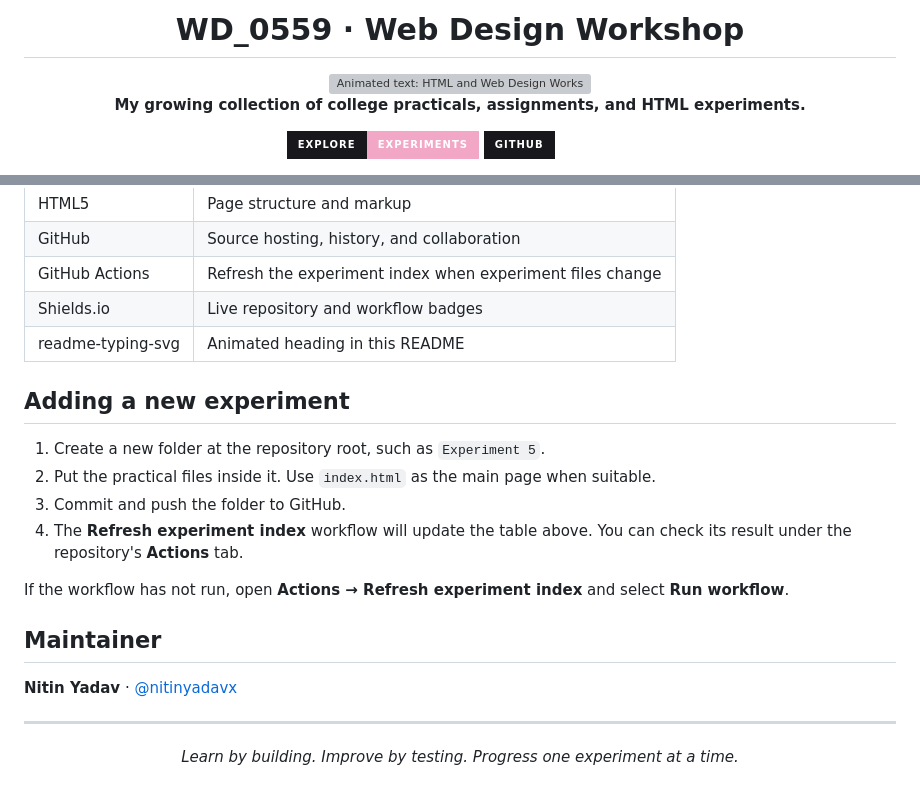
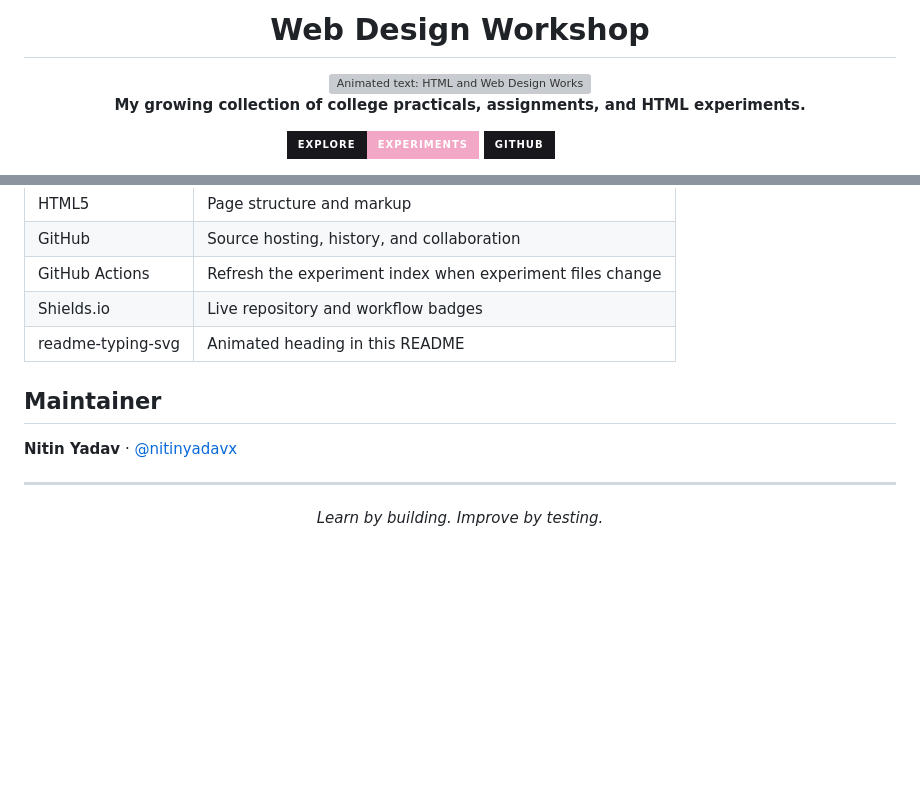
Before and after one commit to nitinyadavx/WD_0559, a Markdown page: README.md, 2 parts joined by grey strips. GitHub-like rendering; badges without logos; blank space fills up the shorter version; grey boxes are pictures that could not be loaded.

```diff
--- a/README.md
+++ b/README.md
@@ -1,6 +1,6 @@
 <div align="center">
 
-# WD_0559 · Web Design Workshop
+# Web Design Workshop
 
 <img src="https://readme-typing-svg.demolab.com?font=JetBrains+Mono&weight=600&size=22&duration=2600&pause=850&color=F2A7C6&center=true&vCenter=true&repeat=true&width=700&height=55&lines=HTML+%26+Web+Design+Workshop;College+Assignments+%26+Practical+Experiments;Learning+by+building%2C+one+page+at+a+time" alt="Animated text: HTML and Web Design Workshop" />
 
@@ -72,14 +72,6 @@ The specific concepts covered will depend on each assigned experiment.
 | Shields.io | Live repository and workflow badges |
 | readme-typing-svg | Animated heading in this README |
 
-## Adding a new experiment
-
-1. Create a new folder at the repository root, such as `Experiment 5`.
-2. Put the practical files inside it. Use `index.html` as the main page when suitable.
-3. Commit and push the folder to GitHub.
-4. The **Refresh experiment index** workflow will update the table above. You can check its result under the repository's **Actions** tab.
-
-If the workflow has not run, open **Actions → Refresh experiment index** and select **Run workflow**.
 
 ## Maintainer
 
@@ -89,6 +81,6 @@ If the workflow has not run, open **Actions → Refresh experiment index** and s
 
 <div align="center">
 
-*Learn by building. Improve by testing. Progress one experiment at a time.*
+*Learn by building. Improve by testing.*
 
 </div>
```
